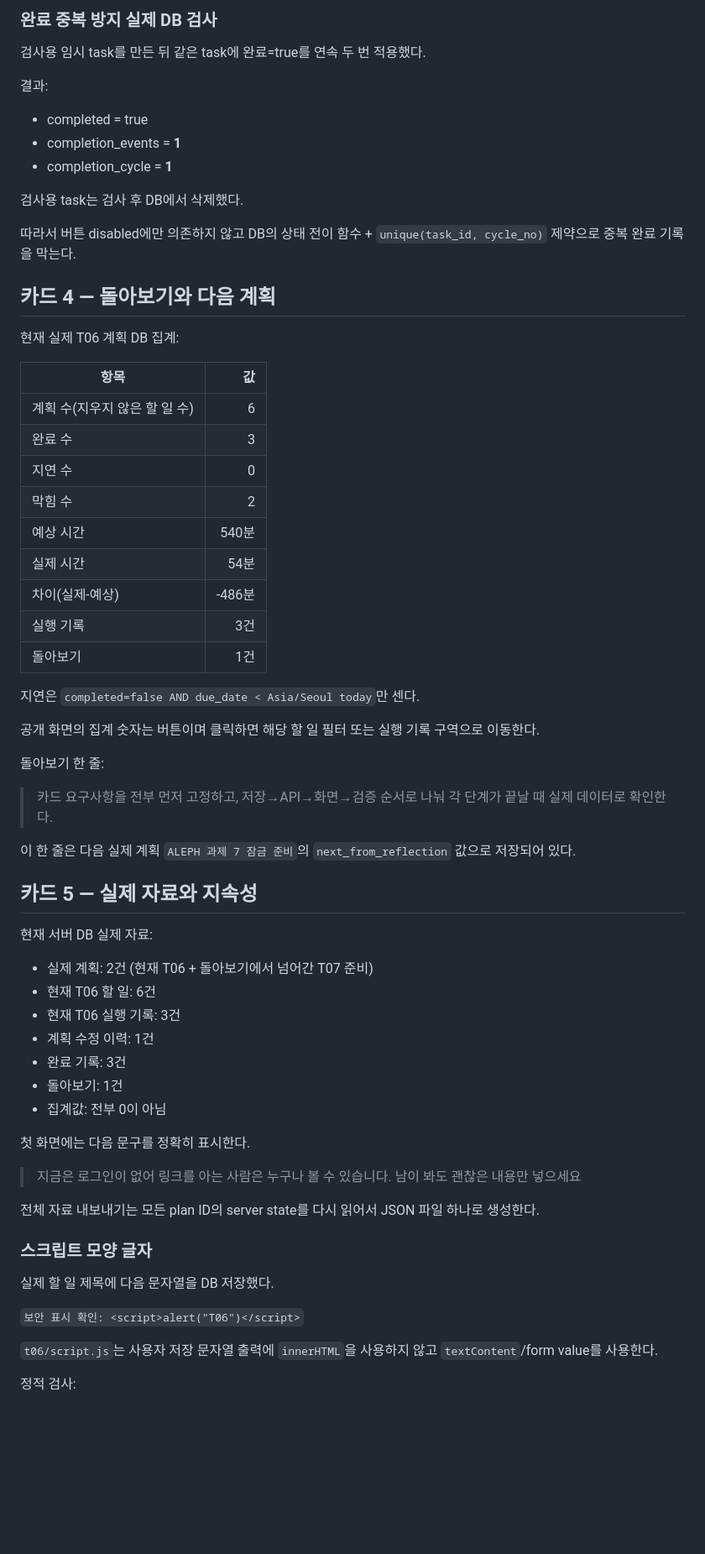
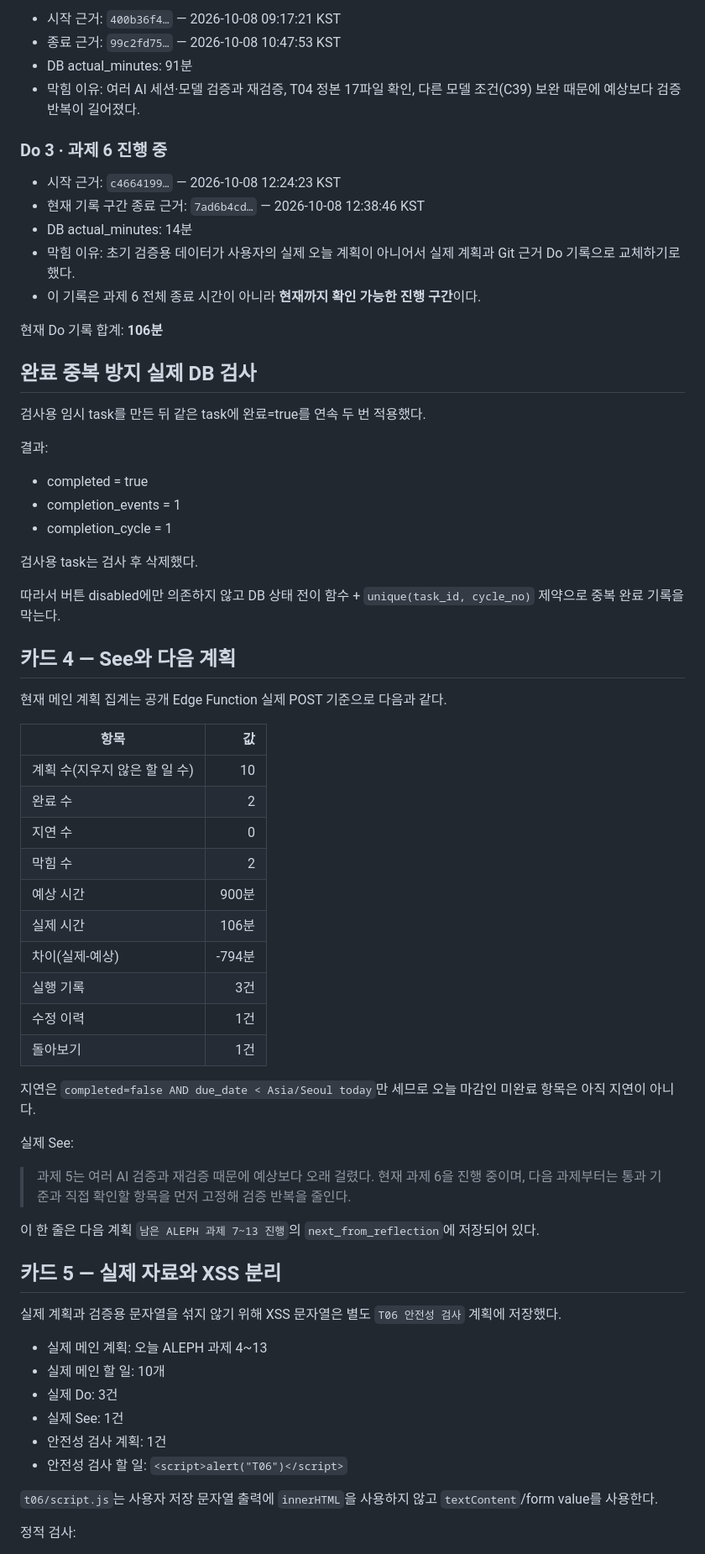
Before and after one commit to Huihuing/Report, a Markdown page: docs/T06-EVIDENCE.md, the part around one of its changes. Shown at 84% size. Drawn GitHub-style; blank space fills up the shorter version.

Commit message:
T06 증거를 실제 오늘 계획과 Git Do 기록으로 교체

```diff
--- a/docs/T06-EVIDENCE.md
+++ b/docs/T06-EVIDENCE.md
@@ -84,67 +90,68 @@ T06-C09~C20의 코드 경로가 연결되어 있다.
 
-### 완료 중복 방지 실제 DB 검사
+- 시작 근거: `400b36f4…` — 2026-10-08 09:17:21 KST
+- 종료 근거: `99c2fd75…` — 2026-10-08 10:47:53 KST
+- DB actual_minutes: 91분
+- 막힘 이유: 여러 AI 세션·모델 검증과 재검증, T04 정본 17파일 확인, 다른 모델 조건(C39) 보완 때문에 예상보다 검증 반복이 길어졌다.
+
+### Do 3 · 과제 6 진행 중
+
+- 시작 근거: `c4664199…` — 2026-10-08 12:24:23 KST
+- 현재 기록 구간 종료 근거: `7ad6b4cd…` — 2026-10-08 12:38:46 KST
+- DB actual_minutes: 14분
+- 막힘 이유: 초기 검증용 데이터가 사용자의 실제 오늘 계획이 아니어서 실제 계획과 Git 근거 Do 기록으로 교체하기로 했다.
+- 이 기록은 과제 6 전체 종료 시간이 아니라 **현재까지 확인 가능한 진행 구간**이다.
+
+현재 Do 기록 합계: **106분**
+
+## 완료 중복 방지 실제 DB 검사
 
 검사용 임시 task를 만든 뒤 같은 task에 완료=true를 연속 두 번 적용했다.
 
 결과:
 
 - completed = true
-- completion_events = **1**
-- completion_cycle = **1**
+- completion_events = 1
+- completion_cycle = 1
 
-검사용 task는 검사 후 DB에서 삭제했다.
+검사용 task는 검사 후 삭제했다.
 
-따라서 버튼 disabled에만 의존하지 않고 DB의 상태 전이 함수 + `unique(task_id, cycle_no)` 제약으로 중복 완료 기록을 막는다.
+따라서 버튼 disabled에만 의존하지 않고 DB 상태 전이 함수 + `unique(task_id, cycle_no)` 제약으로 중복 완료 기록을 막는다.
 
-## 카드 4 — 돌아보기와 다음 계획
+## 카드 4 — See와 다음 계획
 
-현재 실제 T06 계획 DB 집계:
+현재 메인 계획 집계는 공개 Edge Function 실제 POST 기준으로 다음과 같다.
 
 | 항목 | 값 |
 |---|---:|
-| 계획 수(지우지 않은 할 일 수) | 6 |
-| 완료 수 | 3 |
+| 계획 수(지우지 않은 할 일 수) | 10 |
+| 완료 수 | 2 |
 | 지연 수 | 0 |
 | 막힘 수 | 2 |
-| 예상 시간 | 540분 |
-| 실제 시간 | 54분 |
-| 차이(실제-예상) | -486분 |
+| 예상 시간 | 900분 |
+| 실제 시간 | 106분 |
+| 차이(실제-예상) | -794분 |
 | 실행 기록 | 3건 |
+| 수정 이력 | 1건 |
 | 돌아보기 | 1건 |
 
-지연은 `completed=false AND due_date < Asia/Seoul today`만 센다.
+지연은 `completed=false AND due_date < Asia/Seoul today`만 세므로 오늘 마감인 미완료 항목은 아직 지연이 아니다.
 
-공개 화면의 집계 숫자는 버튼이며 클릭하면 해당 할 일 필터 또는 실행 기록 구역으로 이동한다.
+실제 See:
 
-돌아보기 한 줄:
+> 과제 5는 여러 AI 검증과 재검증 때문에 예상보다 오래 걸렸다. 현재 과제 6을 진행 중이며, 다음 과제부터는 통과 기준과 직접 확인할 항목을 먼저 고정해 검증 반복을 줄인다.
 
-> 카드 요구사항을 전부 먼저 고정하고, 저장→API→화면→검증 순서로 나눠 각 단계가 끝날 때 실제 데이터로 확인한다.
+이 한 줄은 다음 계획 `남은 ALEPH 과제 7~13 진행`의 `next_from_reflection`에 저장되어 있다.
 
-이 한 줄은 다음 실제 계획 `ALEPH 과제 7 잠금 준비`의 `next_from_reflection` 값으로 저장되어 있다.
+## 카드 5 — 실제 자료와 XSS 분리
 
-## 카드 5 — 실제 자료와 지속성
+실제 계획과 검증용 문자열을 섞지 않기 위해 XSS 문자열은 별도 `T06 안전성 검사` 계획에 저장했다.
 
-현재 서버 DB 실제 자료:
-
-- 실제 계획: 2건 (현재 T06 + 돌아보기에서 넘어간 T07 준비)
-- 현재 T06 할 일: 6건
-- 현재 T06 실행 기록: 3건
-- 계획 수정 이력: 1건
-- 완료 기록: 3건
-- 돌아보기: 1건
-- 집계값: 전부 0이 아님
-
-첫 화면에는 다음 문구를 정확히 표시한다.
-
-> 지금은 로그인이 없어 링크를 아는 사람은 누구나 볼 수 있습니다. 남이 봐도 괜찮은 내용만 넣으세요
-
-전체 자료 내보내기는 모든 plan ID의 server state를 다시 읽어서 JSON 파일 하나로 생성한다.
-
-### 스크립트 모양 글자
-
-실제 할 일 제목에 다음 문자열을 DB 저장했다.
-
-`보안 표시 확인: <script>alert("T06")</script>`
+- 실제 메인 계획: 오늘 ALEPH 과제 4~13
+- 실제 메인 할 일: 10개
+- 실제 Do: 3건
+- 실제 See: 1건
+- 안전성 검사 계획: 1건
+- 안전성 검사 할 일: `<script>alert("T06")</script>`
 
 `t06/script.js`는 사용자 저장 문자열 출력에 `innerHTML`을 사용하지 않고 `textContent`/form value를 사용한다.
 
```
Also changed, not shown: other parts of docs/T06-EVIDENCE.md (+77 -57 lines).
